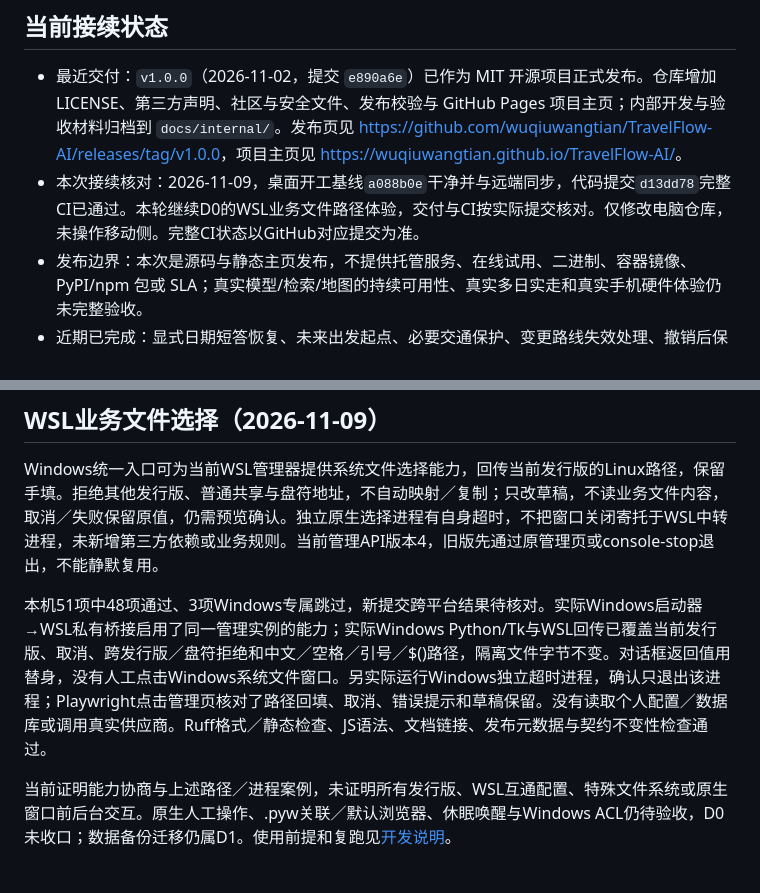
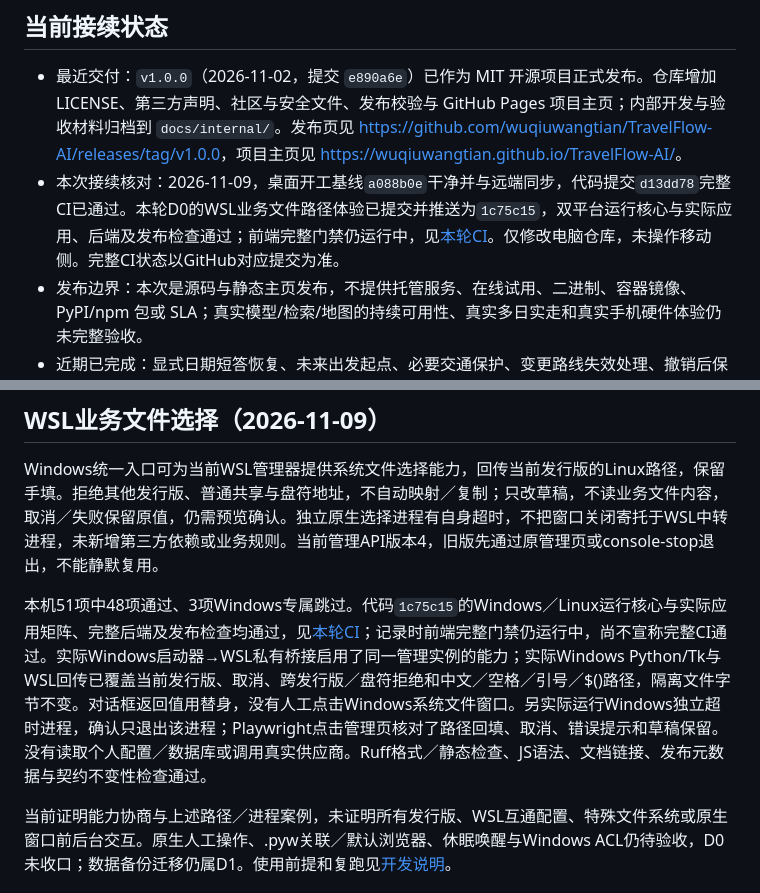
Before and after one commit to wuqiuwangtian/TravelFlow-AI, a Markdown page: docs/internal/PROJECT_STATUS.md, 2 parts joined by grey strips. Rendered like a GitHub page.

```diff
--- a/docs/internal/PROJECT_STATUS.md
+++ b/docs/internal/PROJECT_STATUS.md
@@ -7,7 +7,7 @@
 ## 当前接续状态
 
 - 最近交付：`v1.0.0`（2026-11-02，提交 `e890a6e`）已作为 MIT 开源项目正式发布。仓库增加 LICENSE、第三方声明、社区与安全文件、发布校验与 GitHub Pages 项目主页；内部开发与验收材料归档到 `docs/internal/`。发布页见 <https://github.com/wuqiuwangtian/TravelFlow-AI/releases/tag/v1.0.0>，项目主页见 <https://wuqiuwangtian.github.io/TravelFlow-AI/>。
-- 本次接续核对：2026-11-09，桌面开工基线`a088b0e`干净并与远端同步，代码提交`d13dd78`完整CI已通过。本轮继续D0的WSL业务文件路径体验，交付与CI按实际提交核对。仅修改电脑仓库，未操作移动侧。完整CI状态以GitHub对应提交为准。
+- 本次接续核对：2026-11-09，桌面开工基线`a088b0e`干净并与远端同步，代码提交`d13dd78`完整CI已通过。本轮D0的WSL业务文件路径体验已提交并推送为`1c75c15`，双平台运行核心与实际应用、后端及发布检查通过；前端完整门禁仍运行中，见[本轮CI](https://github.com/wuqiuwangtian/TravelFlow-AI/actions/runs/42573174614)。仅修改电脑仓库，未操作移动侧。完整CI状态以GitHub对应提交为准。
 - 发布边界：本次是源码与静态主页发布，不提供托管服务、在线试用、二进制、容器镜像、PyPI/npm 包或 SLA；真实模型/检索/地图的持续可用性、真实多日实走和真实手机硬件体验仍未完整验收。
 - 近期已完成：显式日期短答恢复、未来出发起点、必要交通保护、变更路线失效处理、撤销后保留人工预算与财务关联、分叉记录恢复、集中核对区的入口补齐、完整旅程贯通与回顾空白滚动修复、真实模型／检索／高德调用核对，以及 v1.0.0 开源发布。细节和各阶段边界见[主流程记录](./ordinary-flow.md)，不要求接手者重做这些阶段。
 - 当前终端启停、双端独立运行及数据互通愿景尚未达成；用户随后要求暂缓性能调查，优先面向开源用户的系统兼容性，不以个人机型为边界。下一里程碑改为整体解决这些问题，原验证、安全与可靠性工作并入新计划；已确定个人Android＋Windows／WSL本地独立运行、直接同步，无常驻应用服务器，云存储后续考虑；具体框架与连接工具待原型评审。发布后需关注 Issues、安全报告与依赖更新，不承诺响应时限。
@@ -62,7 +62,7 @@ TravelFlow.pyw现提供无默认模式的Windows系统选择窗口，显式选
 
 Windows统一入口可为当前WSL管理器提供系统文件选择能力，回传当前发行版的Linux路径，保留手填。拒绝其他发行版、普通共享与盘符地址，不自动映射／复制；只改草稿，不读业务文件内容，取消／失败保留原值，仍需预览确认。独立原生选择进程有自身超时，不把窗口关闭寄托于WSL中转进程，未新增第三方依赖或业务规则。当前管理API版本4，旧版先通过原管理页或console-stop退出，不能静默复用。
 
-本机51项中48项通过、3项Windows专属跳过，新提交跨平台结果待核对。实际Windows启动器→WSL私有桥接启用了同一管理实例的能力；实际Windows Python/Tk与WSL回传已覆盖当前发行版、取消、跨发行版／盘符拒绝和中文／空格／引号／$()路径，隔离文件字节不变。对话框返回值用替身，没有人工点击Windows系统文件窗口。另实际运行Windows独立超时进程，确认只退出该进程；Playwright点击管理页核对了路径回填、取消、错误提示和草稿保留。没有读取个人配置／数据库或调用真实供应商。Ruff格式／静态检查、JS语法、文档链接、发布元数据与契约不变性检查通过。
+本机51项中48项通过、3项Windows专属跳过。代码`1c75c15`的Windows／Linux运行核心与实际应用矩阵、完整后端及发布检查均通过，见[本轮CI](https://github.com/wuqiuwangtian/TravelFlow-AI/actions/runs/42573174614)；记录时前端完整门禁仍运行中，尚不宣称完整CI通过。实际Windows启动器→WSL私有桥接启用了同一管理实例的能力；实际Windows Python/Tk与WSL回传已覆盖当前发行版、取消、跨发行版／盘符拒绝和中文／空格／引号／$()路径，隔离文件字节不变。对话框返回值用替身，没有人工点击Windows系统文件窗口。另实际运行Windows独立超时进程，确认只退出该进程；Playwright点击管理页核对了路径回填、取消、错误提示和草稿保留。没有读取个人配置／数据库或调用真实供应商。Ruff格式／静态检查、JS语法、文档链接、发布元数据与契约不变性检查通过。
 
 当前证明能力协商与上述路径／进程案例，未证明所有发行版、WSL互通配置、特殊文件系统或原生窗口前后台交互。原生人工操作、.pyw关联／默认浏览器、休眠唤醒与Windows ACL仍待验收，D0未收口；数据备份迁移仍属D1。使用前提和复跑见[开发说明](handoff/DEVELOPMENT.md#wsl业务文件选择)。
 
```
Also changed, not shown: docs/internal/PRODUCT_ROADMAP.md (+2 -2 lines).
